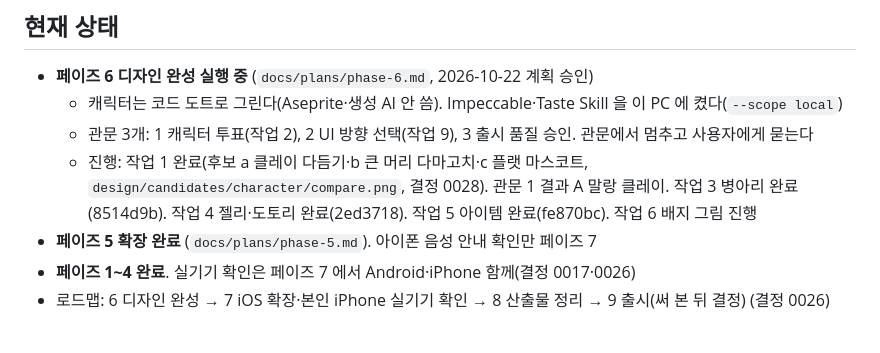
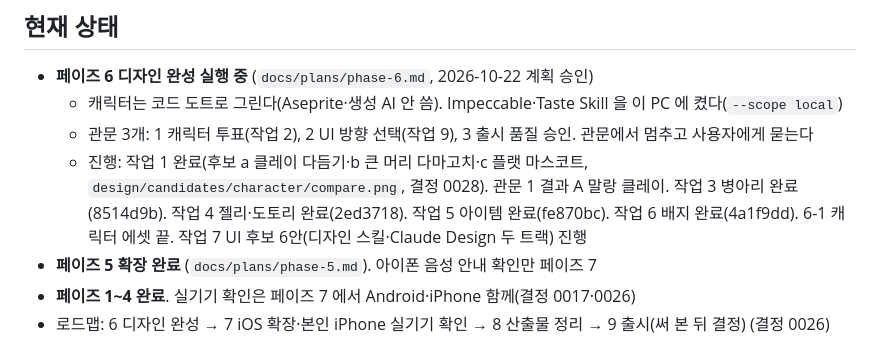
Before and after one commit to dhkim1522/runmagochi, a Markdown page: HANDOFF.md, the part around the change. GitHub-like rendering.

Commit message:
docs: 페이즈 6 작업 6 완료, 6-1 캐릭터 에셋 끝
Co-Authored-By: Claude Opus 5.5 <noreply@anthropic.com>

```diff
--- a/HANDOFF.md
+++ b/HANDOFF.md
@@ -7,7 +7,7 @@
 - **페이즈 6 디자인 완성 실행 중** (`docs/plans/phase-6.md`, 2026-10-22 계획 승인)
   - 캐릭터는 코드 도트로 그린다(Aseprite·생성 AI 안 씀). Impeccable·Taste Skill 을 이 PC 에 켰다(`--scope local`)
   - 관문 3개: 1 캐릭터 투표(작업 2), 2 UI 방향 선택(작업 9), 3 출시 품질 승인. 관문에서 멈추고 사용자에게 묻는다
-  - 진행: 작업 1 완료(후보 a 클레이 다듬기·b 큰 머리 다마고치·c 플랫 마스코트, `design/candidates/character/compare.png`, 결정 0028). 관문 1 결과 A 말랑 클레이. 작업 3 병아리 완료(8514d9b). 작업 4 젤리·도토리 완료(2ed3718). 작업 5 아이템 완료(fe870bc). 작업 6 배지 그림 진행
+  - 진행: 작업 1 완료(후보 a 클레이 다듬기·b 큰 머리 다마고치·c 플랫 마스코트, `design/candidates/character/compare.png`, 결정 0028). 관문 1 결과 A 말랑 클레이. 작업 3 병아리 완료(8514d9b). 작업 4 젤리·도토리 완료(2ed3718). 작업 5 아이템 완료(fe870bc). 작업 6 배지 완료(4a1f9dd). 6-1 캐릭터 에셋 끝. 작업 7 UI 후보 6안(디자인 스킬·Claude Design 두 트랙) 진행
 - **페이즈 5 확장 완료** (`docs/plans/phase-5.md`). 아이폰 음성 안내 확인만 페이즈 7
 - **페이즈 1~4 완료**. 실기기 확인은 페이즈 7 에서 Android·iPhone 함께(결정 0017·0026)
 - 로드맵: 6 디자인 완성 → 7 iOS 확장·본인 iPhone 실기기 확인 → 8 산출물 정리 → 9 출시(써 본 뒤 결정) (결정 0026)
```
Also changed, not shown: docs/plans/phase-6.md (+1 -1 lines).
